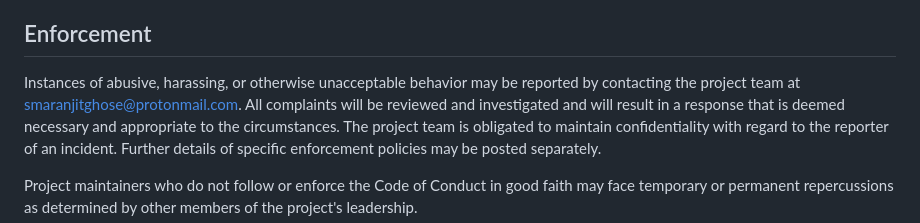
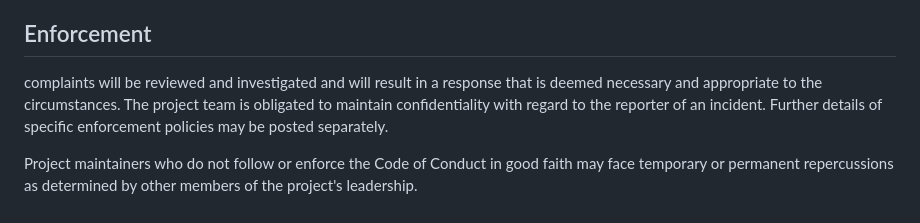
Before and after one commit to Suchi0152/awesome-portfolio-websites, a Markdown page: CODE_OF_CONDUCT.md, the part around the change. GitHub-like rendering.

```diff
--- a/CODE_OF_CONDUCT.md
+++ b/CODE_OF_CONDUCT.md
@@ -53,9 +53,6 @@ representative at an online or offline event. Representation of a project may be
 further defined and clarified by project maintainers.
 
 ## Enforcement
-
-Instances of abusive, harassing, or otherwise unacceptable behavior may be
-reported by contacting the project team at smaranjitghose@protonmail.com. All
 complaints will be reviewed and investigated and will result in a response that
 is deemed necessary and appropriate to the circumstances. The project team is
 obligated to maintain confidentiality with regard to the reporter of an incident.
```
